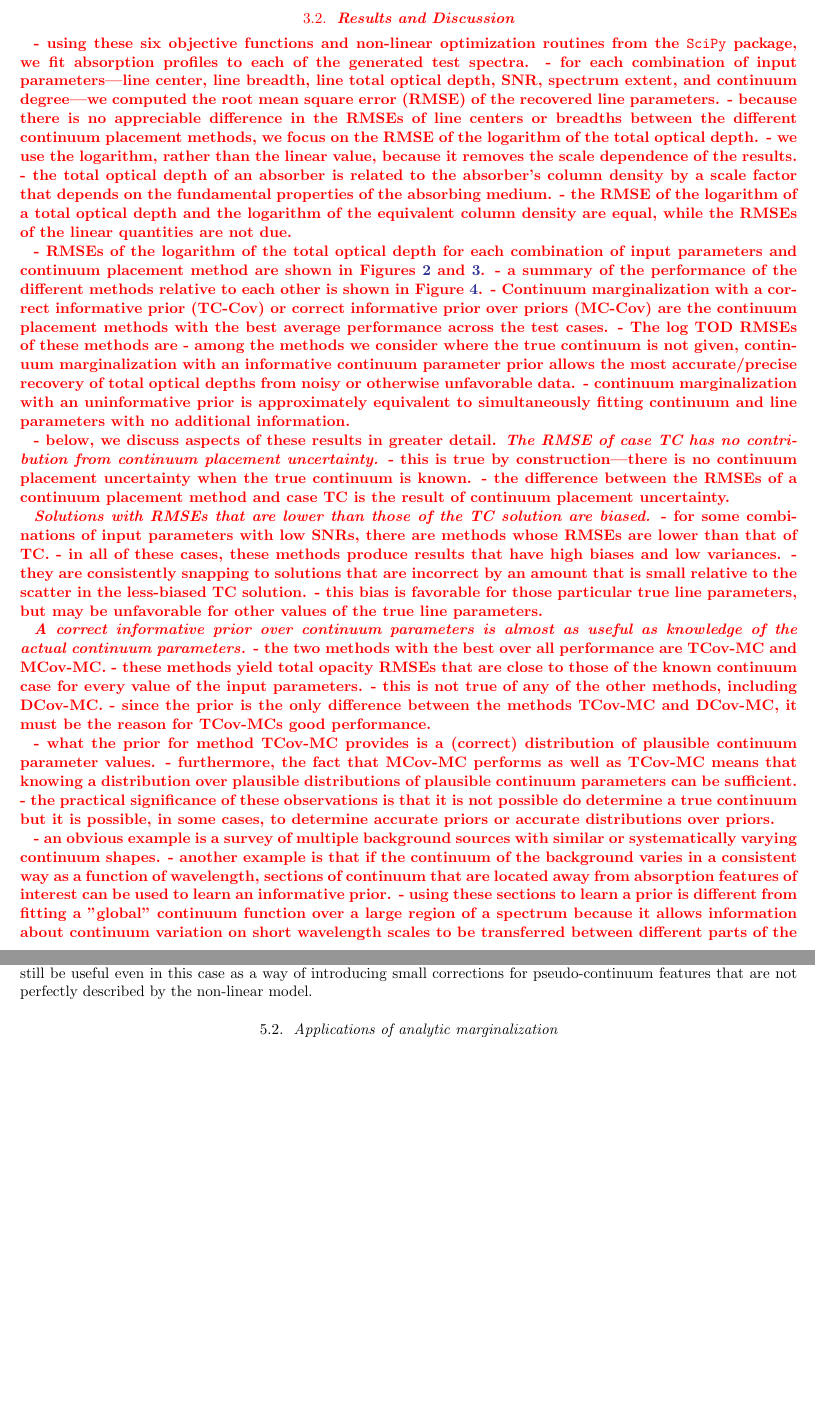
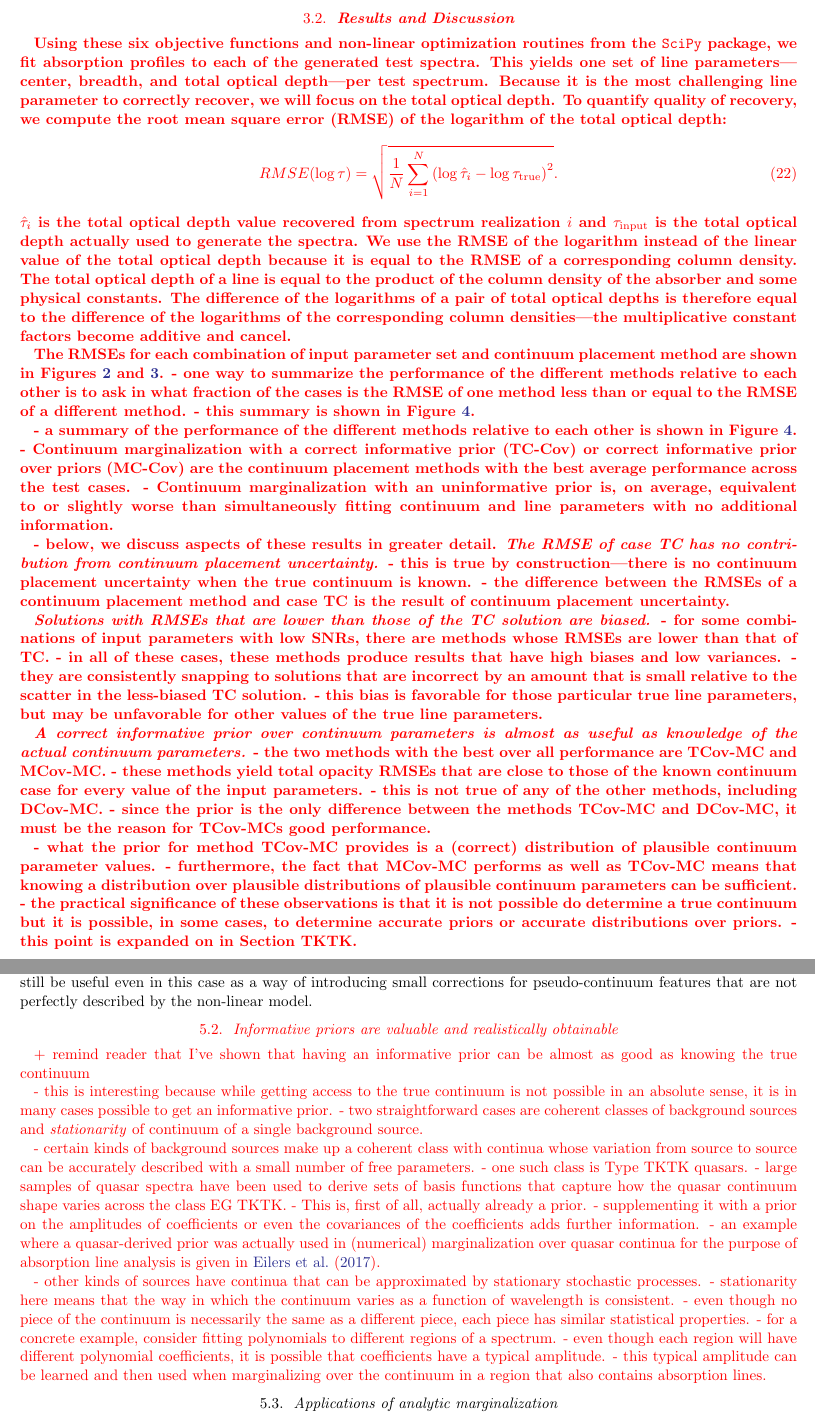
Before and after one commit to ktchrn/analytic-marginalization-paper, a LaTeX paper (main.tex): two parts of pages 7 and 13 of 19, joined at a grey line, cut so that both start at the same text, the shorter picture padded with empty space. Compiled offline with pdfLaTeX.

Commit message:
revising artificial data discussion; moving things around

```diff
--- a/main.tex
+++ b/main.tex
@@ -384,19 +384,28 @@ It cannot be applied if the prior over any of the marginalized parameters is imp
   }
   \label{fig:outcomes-summary}
 \end{figure}
-- using these six objective functions and non-linear optimization routines from the \texttt{SciPy} package, we fit absorption profiles to each of the generated test spectra.
-- for each combination of input parameters---line center, line breadth, line total optical depth, SNR, spectrum extent, and continuum degree---we computed the root mean square error (RMSE) of the recovered line parameters.
-- because there is no appreciable difference in the RMSEs of line centers or breadths between the different continuum placement methods, we focus on the RMSE of the logarithm of the total optical depth.
-- we use the logarithm, rather than the linear value, because it removes the scale dependence of the results.
-- the total optical depth of an absorber is related to the absorber's column density by a scale factor that depends on the fundamental properties of the absorbing medium.
-- the RMSE of the logarithm of a total optical depth and the logarithm of the equivalent column density are equal, while the RMSEs of the linear quantities are not due.
+Using these six objective functions and non-linear optimization routines from the \texttt{SciPy} package, we fit absorption profiles to each of the generated test spectra.
+This yields one set of line parameters---center, breadth, and total optical depth---per test spectrum.
+Because it is the most challenging line parameter to correctly recover, we will focus on the total optical depth.
+To quantify quality of recovery, we compute the root mean square error (RMSE) of the logarithm of the total optical depth:
+\begin{equation}
+  \label{eqn:RMSE-def}
+  RMSE(\log\tau) = \sqrt{
+    \frac{1}{N} \sum_{i=1}^{N} \left( \log\hat{\tau}_i - \log\tau_{\rm true} \right)^2
+  }.
+\end{equation}
+$\hat{\tau}_i$ is the total optical depth value recovered from spectrum realization $i$ and $\tau_{\rm input}$ is the total optical depth actually used to generate the spectra.
+We use the RMSE of the logarithm instead of the linear value of the total optical depth because it is equal to the RMSE of a corresponding column density.
+The total optical depth of a line is equal to the product of the column density of the absorber and some physical constants.
+The difference of the logarithms of a pair of total optical depths is therefore equal to the difference of the logarithms of the corresponding column densities---the multiplicative constant factors become additive and cancel.
 
-- RMSEs of the logarithm of the total optical depth for each combination of input parameters and continuum placement method are shown in Figures \ref{fig:outcomes-CO-1} and \ref{fig:outcomes-CO-2}.
+The RMSEs for each combination of input parameter set and continuum placement method are shown in Figures \ref{fig:outcomes-CO-1} and \ref{fig:outcomes-CO-2}.
+- one way to summarize the performance of the different methods relative to each other is to ask in what fraction of the cases is the RMSE of one method less than or equal to the RMSE of a different method.
+- this summary is shown in Figure \ref{fig:outcomes-summary}.
+
 - a summary of the performance of the different methods relative to each other is shown in Figure \ref{fig:outcomes-summary}.
 - Continuum marginalization with a correct informative prior (TC-Cov) or correct informative prior over priors (MC-Cov) are the continuum placement methods with the best average performance across the test cases.
-- The log TOD RMSEs of these methods are
-- among the methods we consider where the true continuum is not given, continuum marginalization with an informative continuum parameter prior allows the most accurate/precise recovery of total optical depths from noisy or otherwise unfavorable data.
-- continuum marginalization with an uninformative prior is approximately equivalent to simultaneously fitting continuum and line parameters with no additional information.
+- Continuum marginalization with an uninformative prior is, on average, equivalent to or slightly worse than simultaneously fitting continuum and line parameters with no additional information.
 
 - below, we discuss aspects of these results in greater detail.
 \emph{The RMSE of case TC has no contribution from continuum placement uncertainty.}
@@ -418,12 +427,8 @@ It cannot be applied if the prior over any of the marginalized parameters is imp
 - what the prior for method TCov-MC provides is a (correct) distribution of plausible continuum parameter values.
 - furthermore, the fact that MCov-MC performs as well as TCov-MC means that knowing a distribution over plausible distributions of plausible continuum parameters can be sufficient.
 - the practical significance of these observations is that it is not possible do determine a true continuum but it is possible, in some cases, to determine accurate priors or accurate distributions over priors.
+- this point is expanded on in Section TKTK.
 
-- an obvious example is a survey of multiple background sources with similar or systematically varying continuum shapes.
-- another example is that if the continuum of the background varies in a consistent way as a function of wavelength, sections of continuum that are located away from absorption features of interest can be used to learn an informative prior.
-- using these sections to learn a prior is different from fitting a "global" continuum function over a large region of a spectrum because it allows information about continuum variation on short wavelength scales to be transferred between different parts of the spectrum.
-- in concrete terms, when fitting a spline to a large region of spectrum, each control point, by definition, affects a finite segment of the spline.
-- if we simultaneously also infer a prior over the coefficients of the control points, information can be shared between independent spline segments.
 
 \emph{Continuum marginalization with an uninformative prior performs similarly to simultaneously fitting for continuum and line parameters.}
 - at most input parameter values, the RMSEs of these two methods are indistinguishable.
@@ -525,6 +530,29 @@ Examples of sources with slowly varying continua include quasars and (particular
 With flexible linear models such as splines, it is even possible to describe more complicated pseudo-continua such as stellar wind lines.
 For even more complicated pseudo-continua such as those of cool stars \citep[e.g.]{Zasowski:2015hi}, it is necessary to use a non-linear model.
 Marginalizable linear models can still be useful even in this case as a way of introducing small corrections for pseudo-continuum features that are not perfectly described by the non-linear model.
+
+
+{\color{red}
+\subsection{Informative priors are valuable and realistically obtainable}
++ remind reader that I've shown that having an informative prior can be almost as good as knowing the true continuum
+
+- this is interesting because while getting access to the true continuum is not possible in an absolute sense, it is in many cases possible to get an informative prior.
+- two straightforward cases are coherent classes of background sources and \emph{stationarity} of continuum of a single background source.
+
+- certain kinds of background sources make up a coherent class with continua whose variation from source to source can be accurately described with a small number of free parameters.
+- one such class is Type TKTK quasars.
+- large samples of quasar spectra have been used to derive sets of basis functions that capture how the quasar continuum shape varies across the class EG TKTK.
+- This is, first of all, actually already a prior.
+- supplementing it with a prior on the amplitudes of coefficients or even the covariances of the coefficients adds further information.
+- an example where a quasar-derived prior was actually used in (numerical) marginalization over quasar continua for the purpose of absorption line analysis is given in \citet{2017ApJ...844..136E}.
+
+- other kinds of sources have continua that can be approximated by stationary stochastic processes.
+- stationarity here means that the way in which the continuum varies as a function of wavelength is consistent.
+- even though no piece of the continuum is necessarily the same as a different piece, each piece has similar statistical properties.
+- for a concrete example, consider fitting polynomials to different regions of a spectrum.
+- even though each region will have different polynomial coefficients, it is possible that coefficients have a typical amplitude.
+- this typical amplitude can be learned and then used when marginalizing over the continuum in a region that also contains absorption lines.
+}
 
 \subsection{Applications of analytic marginalization}
 WHOLE SECTION REWRITE
```
